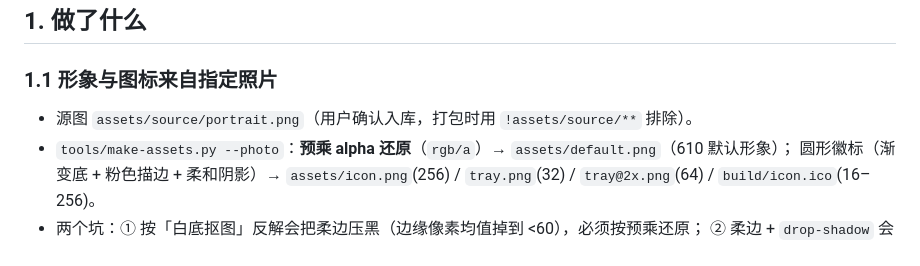
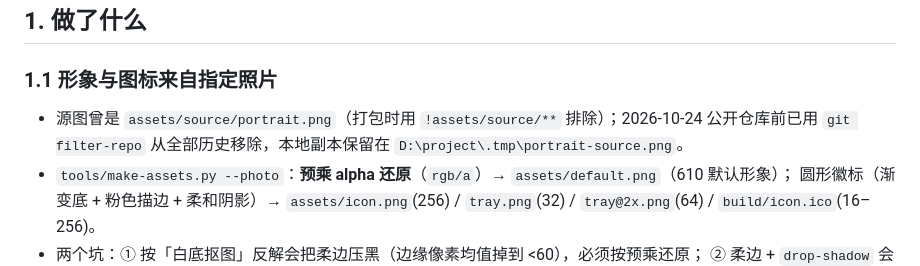
Before and after one commit to liuhaolh6/desk-pet, a Markdown page: M13-NOTES.md, the part around the change. Drawn GitHub-style.

Commit message:
docs: 旧笔记里移除已清理的源图路径引用
M13/M29 里指向 assets/source/portrait.png 的两处改为「曾用该源图，公开前已随历史清理移除」，
避免公开后留下悬空路径。

```diff
--- a/M13-NOTES.md
+++ b/M13-NOTES.md
@@ -7,7 +7,7 @@
 ## 1. 做了什么
 
 ### 1.1 形象与图标来自指定照片
-- 源图 `assets/source/portrait.png`（用户确认入库，打包时用 `!assets/source/**` 排除）。
+- 源图曾是 `assets/source/portrait.png`（打包时用 `!assets/source/**` 排除）；2026-10-24 公开仓库前已用 `git filter-repo` 从全部历史移除，本地副本保留在 `D:\project\.tmp\portrait-source.png`。
 - `tools/make-assets.py --photo`：**预乘 alpha 还原**（`rgb/a`）→ `assets/default.png`（610 默认形象）；
   圆形徽标（渐变底 + 粉色描边 + 柔和阴影）→ `assets/icon.png`(256) / `tray.png`(32) / `tray@2x.png`(64) / `build/icon.ico`(16–256)。
 - 两个坑：① 按「白底抠图」反解会把柔边压黑（边缘像素均值掉到 <60），必须按预乘还原；
```
Also changed, not shown: M29-NOTES.md (+1 -1 lines).
